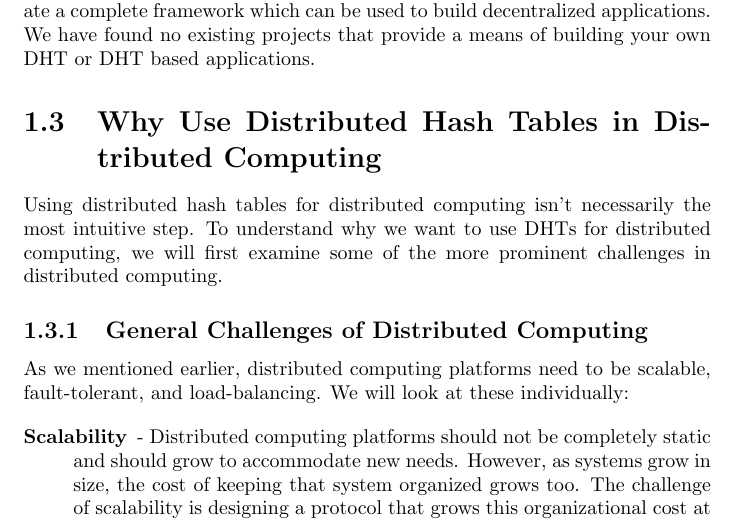
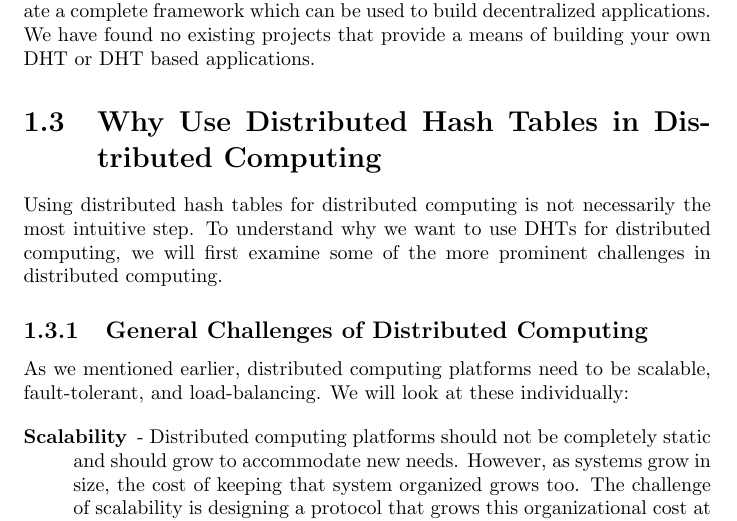
Before and after one commit to abrosen/notes, a LaTeX thesis (summaries/proposal.tex, which reads summaries/intro.tex): part of page 7 of 41, cut so that both start at the same text. Compiled offline with pdfLaTeX.

Commit message:
isn't to is not

```diff
--- a/summaries/intro.tex
+++ b/summaries/intro.tex
@@ -98,7 +98,7 @@ We have found no existing projects that provide a means of building your own DHT
 % Okay so this is all great, but what's special about a DHT
 % First, let's talk about the problems with distributed computing
 
-Using distributed hash tables for distributed computing isn't necessarily the most intuitive step.
+Using distributed hash tables for distributed computing is not necessarily the most intuitive step.
 To understand why we want to use DHTs for distributed computing, we will first examine some of the more prominent challenges in distributed computing.
 
 \subsection{General Challenges of Distributed Computing}
```
Also changed, not shown: summaries/proposal.pdf.
